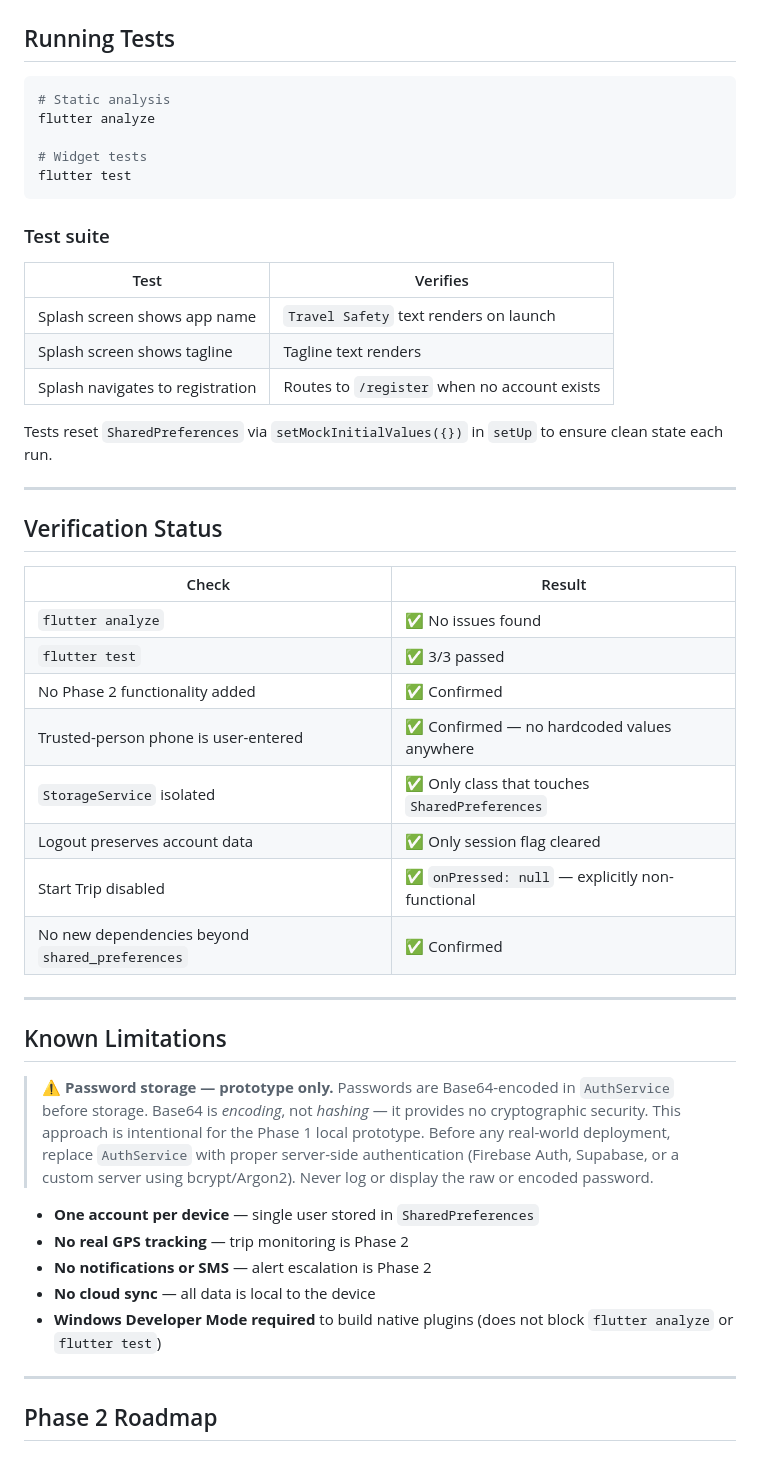
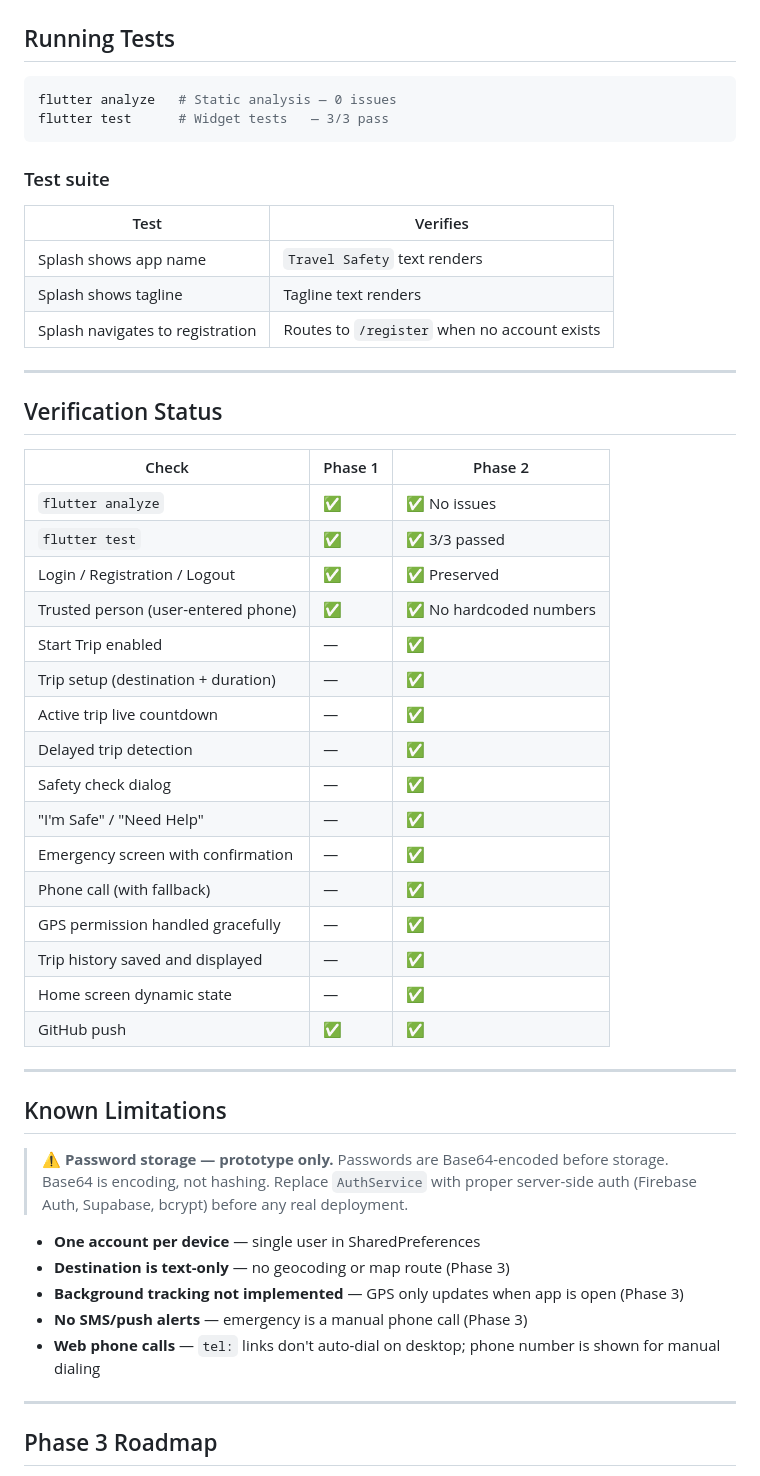
Before and after one commit to hemhalatha/Travel_safety, a Markdown page: README.md, the part around one of its changes. Drawn GitHub-style.

````diff
--- a/README.md
+++ b/README.md
@@ -253,56 +296,56 @@ flutter run
 ## Running Tests
 
 ```bash
-# Static analysis
-flutter analyze
-
-# Widget tests
-flutter test
+flutter analyze   # Static analysis — 0 issues
+flutter test      # Widget tests   — 3/3 pass
 ```
 
 ### Test suite
 
 | Test | Verifies |
 |---|---|
-| Splash screen shows app name | `Travel Safety` text renders on launch |
-| Splash screen shows tagline | Tagline text renders |
+| Splash shows app name | `Travel Safety` text renders |
+| Splash shows tagline | Tagline text renders |
 | Splash navigates to registration | Routes to `/register` when no account exists |
-
-Tests reset `SharedPreferences` via `setMockInitialValues({})` in `setUp` to ensure clean state each run.
 
 ---
 
 ## Verification Status
 
-| Check | Result |
-|---|---|
-| `flutter analyze` | ✅ No issues found |
-| `flutter test` | ✅ 3/3 passed |
-| No Phase 2 functionality added | ✅ Confirmed |
-| Trusted-person phone is user-entered | ✅ Confirmed — no hardcoded values anywhere |
-| `StorageService` isolated | ✅ Only class that touches `SharedPreferences` |
-| Logout preserves account data | ✅ Only session flag cleared |
-| Start Trip disabled | ✅ `onPressed: null` — explicitly non-functional |
-| No new dependencies beyond `shared_preferences` | ✅ Confirmed |
+| Check | Phase 1 | Phase 2 |
+|---|---|---|
+| `flutter analyze` | ✅ | ✅ No issues |
+| `flutter test` | ✅ | ✅ 3/3 passed |
+| Login / Registration / Logout | ✅ | ✅ Preserved |
+| Trusted person (user-entered phone) | ✅ | ✅ No hardcoded numbers |
+| Start Trip enabled | — | ✅ |
+| Trip setup (destination + duration) | — | ✅ |
+| Active trip live countdown | — | ✅ |
+| Delayed trip detection | — | ✅ |
+| Safety check dialog | — | ✅ |
+| "I'm Safe" / "Need Help" | — | ✅ |
+| Emergency screen with confirmation | — | ✅ |
+| Phone call (with fallback) | — | ✅ |
+| GPS permission handled gracefully | — | ✅ |
+| Trip history saved and displayed | — | ✅ |
+| Home screen dynamic state | — | ✅ |
+| GitHub push | ✅ | ✅ |
 
 ---
 
 ## Known Limitations
 
 > **⚠️ Password storage — prototype only.**
-> Passwords are Base64-encoded in `AuthService` before storage. Base64 is *encoding*, not
-> *hashing* — it provides no cryptographic security. This approach is intentional for the
-> Phase 1 local prototype. Before any real-world deployment, replace `AuthService` with
-> proper server-side authentication (Firebase Auth, Supabase, or a custom server using
-> bcrypt/Argon2). Never log or display the raw or encoded password.
+> Passwords are Base64-encoded before storage. Base64 is encoding, not hashing.
+> Replace `AuthService` with proper server-side auth (Firebase Auth, Supabase, bcrypt) before any real deployment.
 
-- **One account per device** — single user stored in `SharedPreferences`
-- **No real GPS tracking** — trip monitoring is Phase 2
-- **No notifications or SMS** — alert escalation is Phase 2
-- **No cloud sync** — all data is local to the device
-- **Windows Developer Mode required** to build native plugins (does not block `flutter analyze` or `flutter test`)
+- **One account per device** — single user in SharedPreferences
+- **Destination is text-only** — no geocoding or map route (Phase 3)
+- **Background tracking not implemented** — GPS only updates when app is open (Phase 3)
+- **No SMS/push alerts** — emergency is a manual phone call (Phase 3)
+- **Web phone calls** — `tel:` links don't auto-dial on desktop; phone number is shown for manual dialing
 
 ---
 
-## Phase 2 Roadmap
+## Phase 3 Roadmap
 
````
Also changed, not shown: other parts of README.md (+150 -111 lines).
